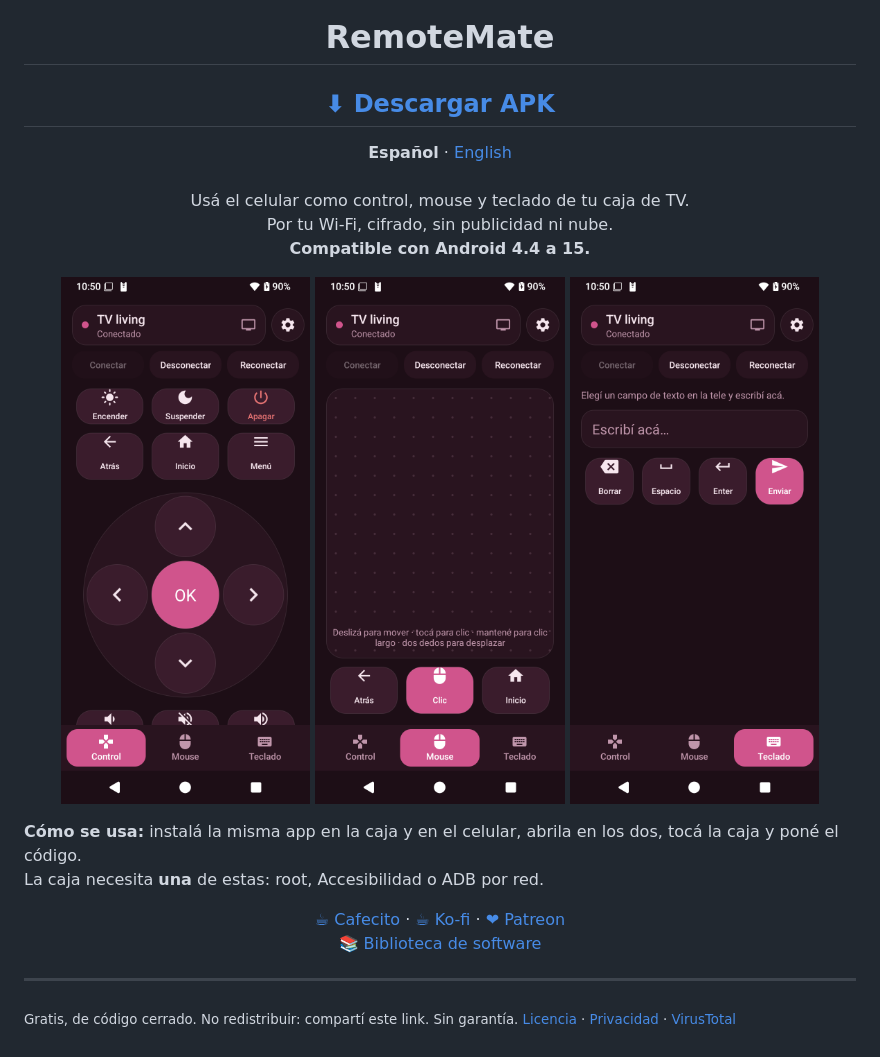
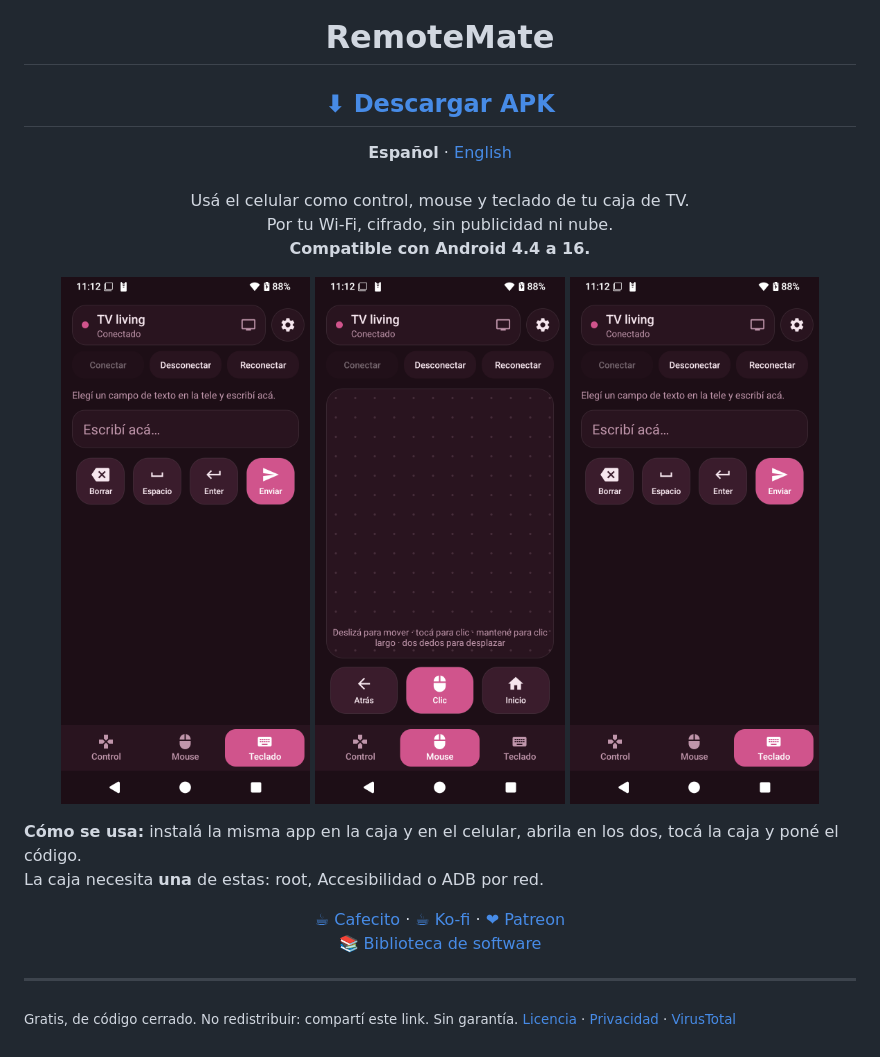
Before and after one commit to matcarfer/RemoteMate, a Markdown page: README.md, the part around one of its changes. Rendered like a GitHub page; pictures changed too: docs/1-control.png, docs/2-mouse.png, docs/3-teclado.png.

```diff
--- a/README.md
+++ b/README.md
@@ -8,7 +8,7 @@
   <b>Español</b> · <a href="README.en.md">English</a><br><br>
 Usá el celular como control, mouse y teclado de tu caja de TV.<br>
 Por tu Wi-Fi, cifrado, sin publicidad ni nube.<br>
-<b>Compatible con Android 4.4 a 15.</b>
+<b>Compatible con Android 4.4 a 16.</b>
 </p>
 
 <p align="center">
```
Also changed, not shown: other parts of README.md (+2 -2 lines), README.en.md (+3 -3 lines).
